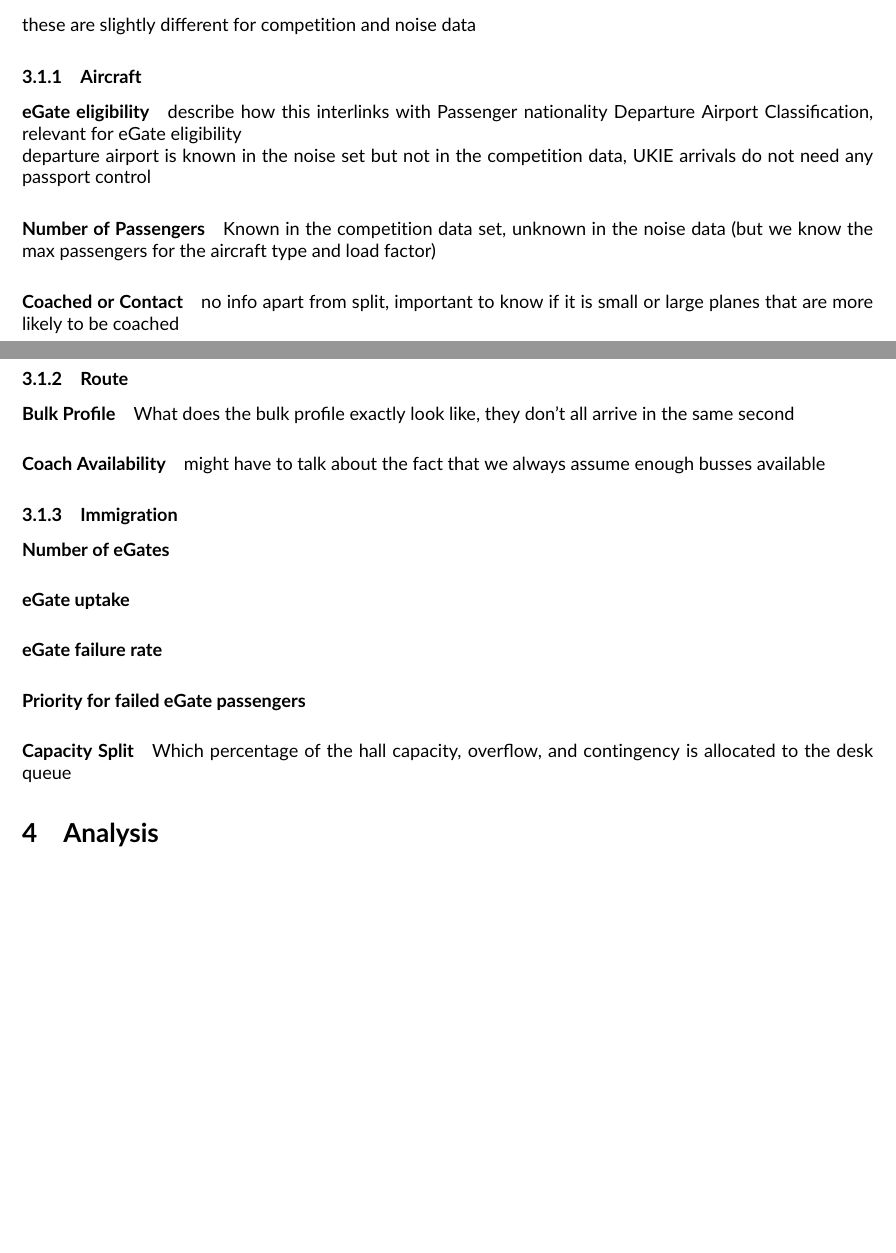
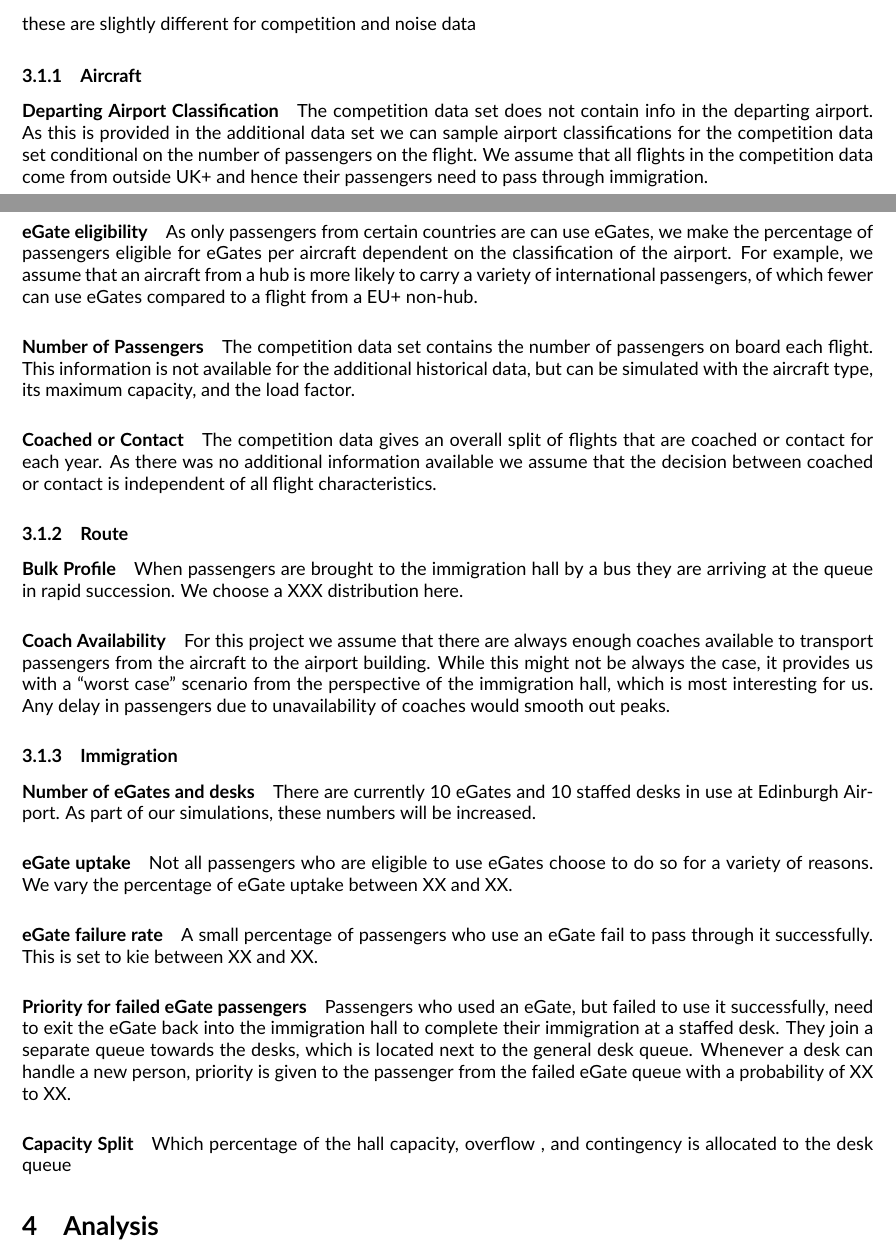
Before and after one commit to cobrbra/immigration_queue_simulation_edinburgh_airport, a LaTeX document (report/report.tex): two parts of pages 4 and 5 of 6, joined at a grey line, cut so that both start at the same text, the shorter picture padded with empty space. Compiled offline with pdfLaTeX.

Commit message:
Updates from Overleaf

```diff
--- a/report/report.tex
+++ b/report/report.tex
@@ -39,7 +39,6 @@
  \newacronym{bfo}{BFO}{Border Force Officer}
  \newacronym[plural=SLAs, firstplural=Service Level Agreements]{sla}{SLA}{Service Level Agreement}
  \newacronym[plural=eGates, firstplural=electronic passport Gates]{egate}{eGate}{electronic passport Gate}
- \newacronym{eal}{EAL}{Edinburgh Airport}
  \newacronym[plural=KPIs, firstplural=Key Performance Indicators]{kpi}{KPI}{Key Performance Indicator}
 
 % Inline comments from Jacob and Bella
@@ -49,7 +48,8 @@
 \FXRegisterAuthor{jb}{ajb}{\color{blue} JB}
 \FXRegisterAuthor{bd}{abd}{\color{red} BD}
 
-\title{Planning for future immigration demand at Edinburgh Airport}
+\title{Anticipating demand on immigration at Edinburgh Airport}
+% Planning for future immigration demand at Edinburgh Airport
 % Simulations of Immigration Queues at Edinburgh Airport: Report}
  \author{Isabella Deutsch and Jacob R. Bradley}
  % \\ \emph{School of Mathematics, University of Edinburgh}}
@@ -198,37 +198,44 @@ these are slightly different for competition and noise data
 
 \subsubsection{Aircraft}
 
+\paragraph{Departing Airport Classification}
+The competition data set does not contain info in the departing airport. As this is provided in the additional data set we can sample airport classifications for the competition data set conditional on the number of passengers on the flight. We assume that all flights in the competition data come from outside UK+ and hence their passengers need to pass through immigration.
+
 \paragraph{eGate eligibility}
-describe how this interlinks with Passenger nationality Departure Airport Classification, relevant for \gls{egate} eligibility \\
- departure airport is known in the noise set but not in the competition data, UKIE arrivals do not need any passport control
+As only passengers from certain countries are can use \glspl{egate}, we make the percentage of passengers eligible for \glspl{egate} per aircraft dependent on the classification of the airport. For example, we assume that an aircraft from a hub is more likely to carry a variety of international passengers, of which fewer can use \glspl{egate} compared to a flight from a EU+ non-hub.
 
 \paragraph{Number of Passengers}
-Known in the competition data set, unknown in the noise data (but we know the max passengers for the aircraft type and load factor)
+The competition data set contains the number of passengers on board each flight. This information is not available for the additional historical data, but can be simulated with the aircraft type, its maximum capacity, and the load factor.
 
 \paragraph{Coached or Contact}
-no info apart from split, important to know if it is small or large planes that are more likely to be coached
+The competition data gives an overall split of flights that are coached or contact for each year. As there was no additional information available we assume that the decision between coached or contact is independent of all flight characteristics.
+
 
 \subsubsection{Route}
 
 \paragraph{Bulk Profile}
-What does the bulk profile exactly look like, they don't all arrive in the same second
+When passengers are brought to the immigration hall by a bus they are arriving at the queue in rapid succession. We choose a XXX distribution  here.
 
 \paragraph{Coach Availability}
-might have to talk about the fact that we always assume enough busses available
+For this project we assume that there are always enough coaches available to transport passengers from the aircraft to the airport building. While this might not be always the case, it provides us with a ``worst case'' scenario from the perspective of the immigration hall, which is most interesting for us. Any delay in passengers due to unavailability of coaches would smooth out peaks.
 
 
 \subsubsection{Immigration}
 
-\paragraph{Number of eGates}
+\paragraph{Number of \glspl{egate} and desks} There are currently 10 \glspl{egate} and 10 staffed desks in use at Edinburgh Airport. As part of our simulations, these numbers will be increased.
 
-\paragraph{eGate uptake}
+\paragraph{\gls{egate} uptake}
+Not all passengers who are eligible to use eGates choose to do so for a variety of reasons. We vary the percentage of \gls{egate} uptake between XX and XX.
 
-\paragraph{eGate failure rate}
+\paragraph{\gls{egate} failure rate}
+A small percentage of passengers who use an \gls{egate} fail to pass through it successfully. This is set to kie between XX and XX.
 
-\paragraph{Priority for failed eGate passengers}
+\paragraph{Priority for failed \gls{egate} passengers}
+Passengers who used an \gls{egate}, but failed to use it successfully, need to exit the \gls{egate} back into the immigration hall to complete their immigration at a staffed desk. They join a separate queue towards the desks, which is located next to the general desk queue. Whenever a desk can handle a new person, priority is given to the passenger from the failed \gls{egate} queue with a probability of XX to XX.
 
 \paragraph{Capacity Split}
-Which percentage of the hall capacity, overflow, and contingency is allocated to the desk queue
+
+Which percentage of the hall capacity, overflow , and contingency is allocated to the desk queue
 
 
 
```
Also changed, not shown: report/references.bib (+2 -1 lines), report/report.tex (28 more changed lines).
